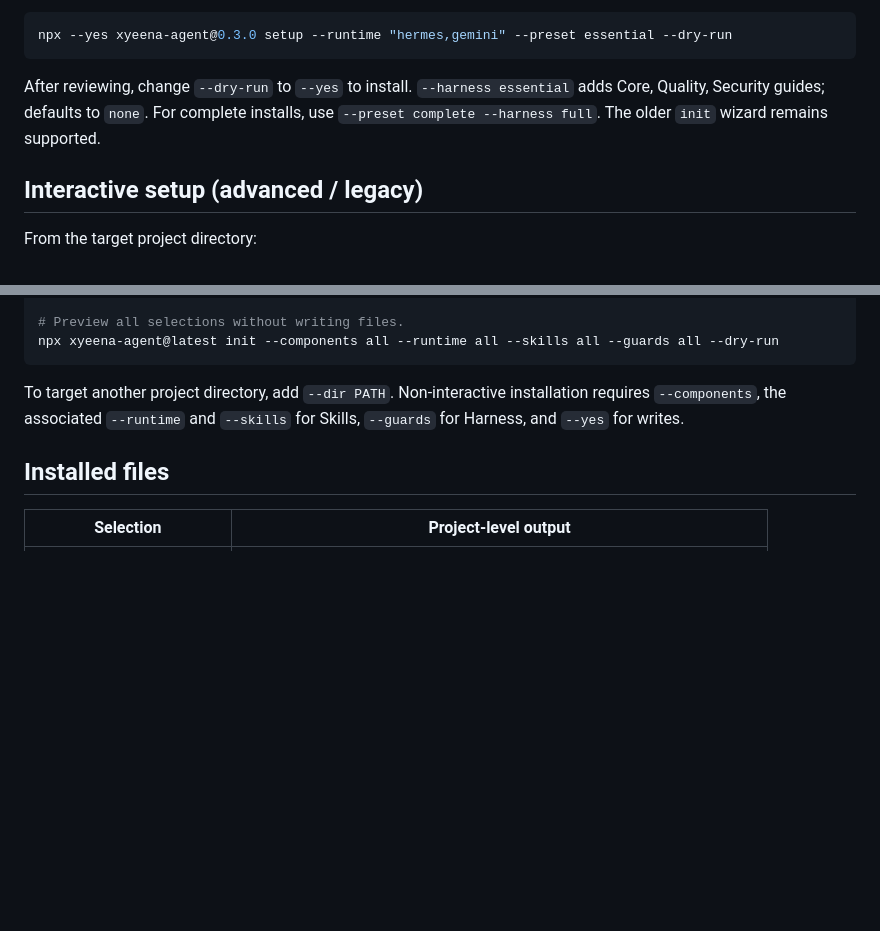
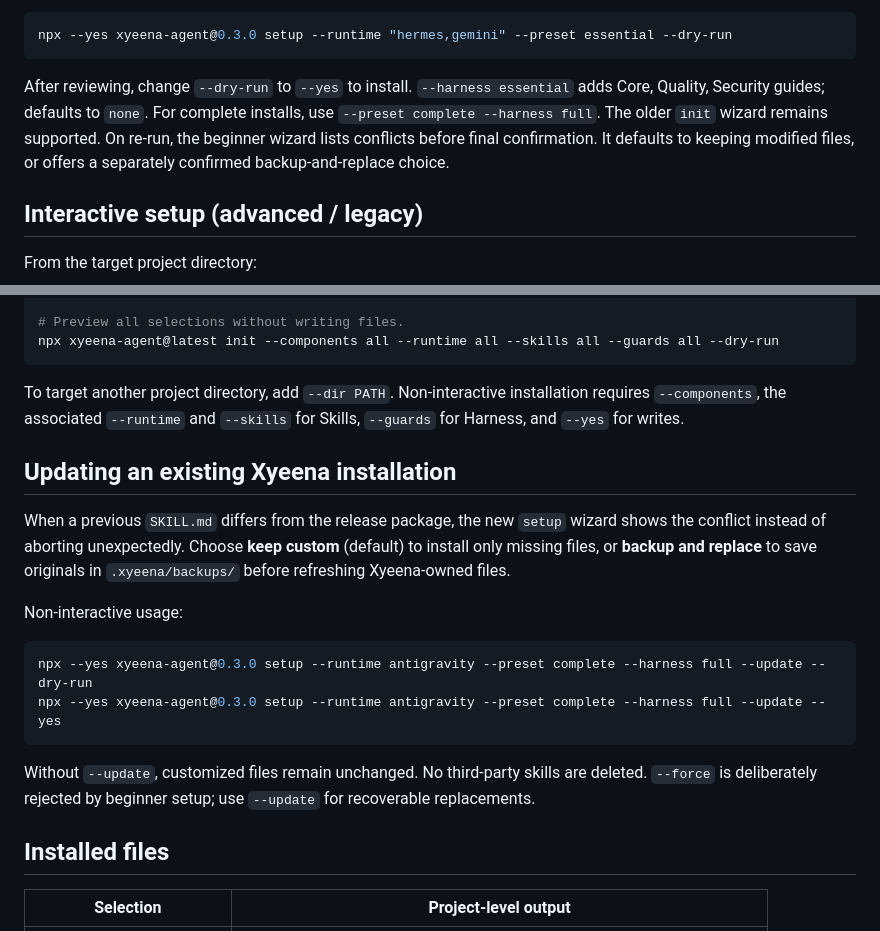
Before and after one commit to rzqllh/xyeena, a Markdown page: docs/GETTING-STARTED.md, 2 parts joined by grey strips. Drawn GitHub-style; blank space fills up the shorter version.

Commit message:
docs(start): explain safe keep vs backed-up upgrade semantics

````diff
--- a/docs/GETTING-STARTED.md
+++ b/docs/GETTING-STARTED.md
@@ -25,7 +25,7 @@ To preview without changing any project files:
 npx --yes xyeena-agent@0.3.0 setup --runtime "hermes,gemini" --preset essential --dry-run
 ```
 
-After reviewing, change `--dry-run` to `--yes` to install. `--harness essential` adds Core, Quality, Security guides; defaults to `none`. For complete installs, use `--preset complete --harness full`. The older `init` wizard remains supported.
+After reviewing, change `--dry-run` to `--yes` to install. `--harness essential` adds Core, Quality, Security guides; defaults to `none`. For complete installs, use `--preset complete --harness full`. The older `init` wizard remains supported. On re-run, the beginner wizard lists conflicts before final confirmation. It defaults to keeping modified files, or offers a separately confirmed backup-and-replace choice.
 
 ## Interactive setup (advanced / legacy)
 
@@ -55,6 +55,19 @@ npx xyeena-agent@latest init --components all --runtime all --skills all --guard
 
 To target another project directory, add `--dir PATH`. Non-interactive installation requires `--components`, the associated `--runtime` and `--skills` for Skills, `--guards` for Harness, and `--yes` for writes.
 
+## Updating an existing Xyeena installation
+
+When a previous `SKILL.md` differs from the release package, the new `setup` wizard shows the conflict instead of aborting unexpectedly. Choose **keep custom** (default) to install only missing files, or **backup and replace** to save originals in `.xyeena/backups/` before refreshing Xyeena-owned files.
+
+Non-interactive usage:
+
+```powershell
+npx --yes xyeena-agent@0.3.0 setup --runtime antigravity --preset complete --harness full --update --dry-run
+npx --yes xyeena-agent@0.3.0 setup --runtime antigravity --preset complete --harness full --update --yes
+```
+
+Without `--update`, customized files remain unchanged. No third-party skills are deleted. `--force` is deliberately rejected by beginner setup; use `--update` for recoverable replacements.
+
 ## Installed files
 
 | Selection | Project-level output |
````
